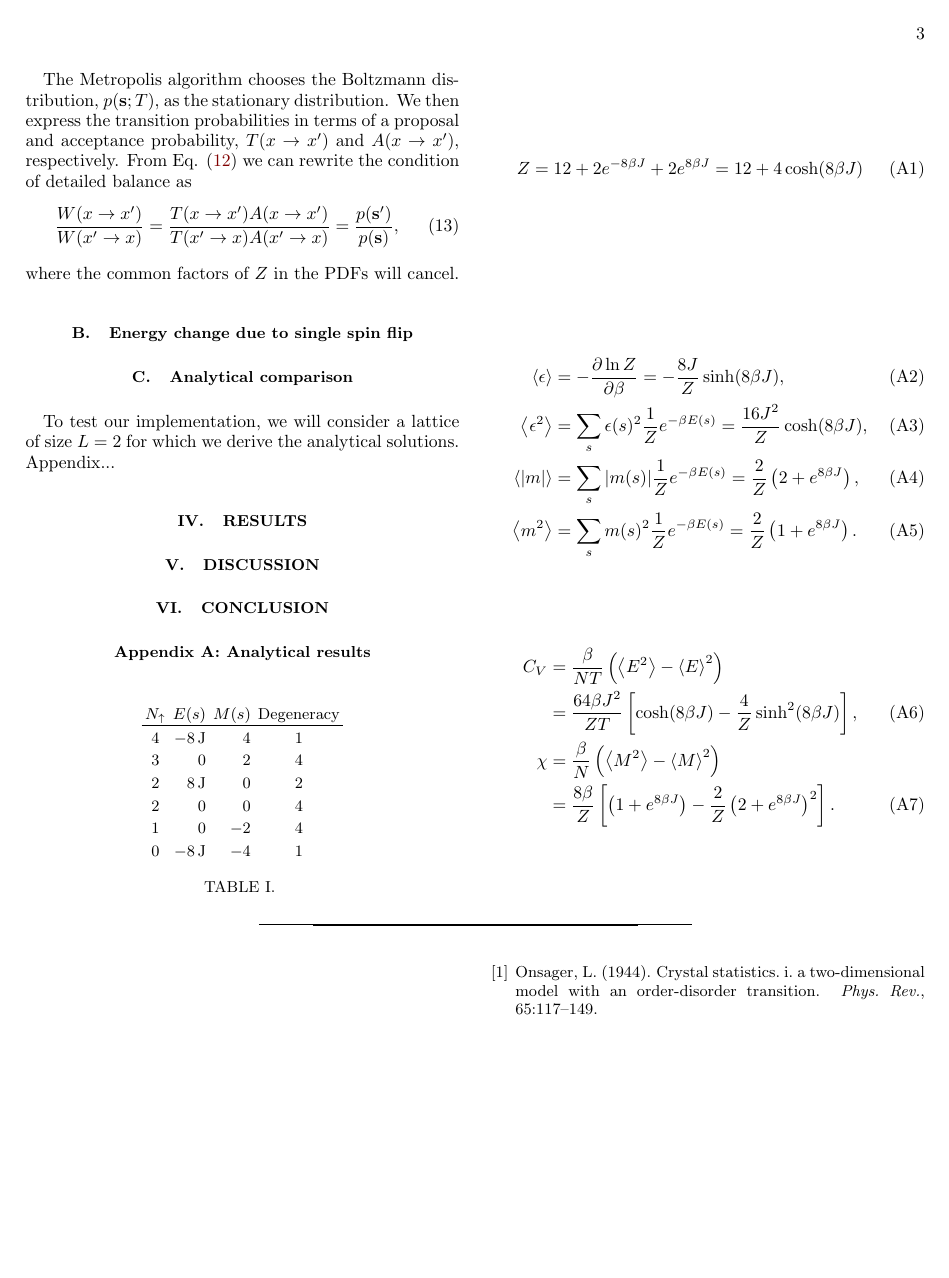
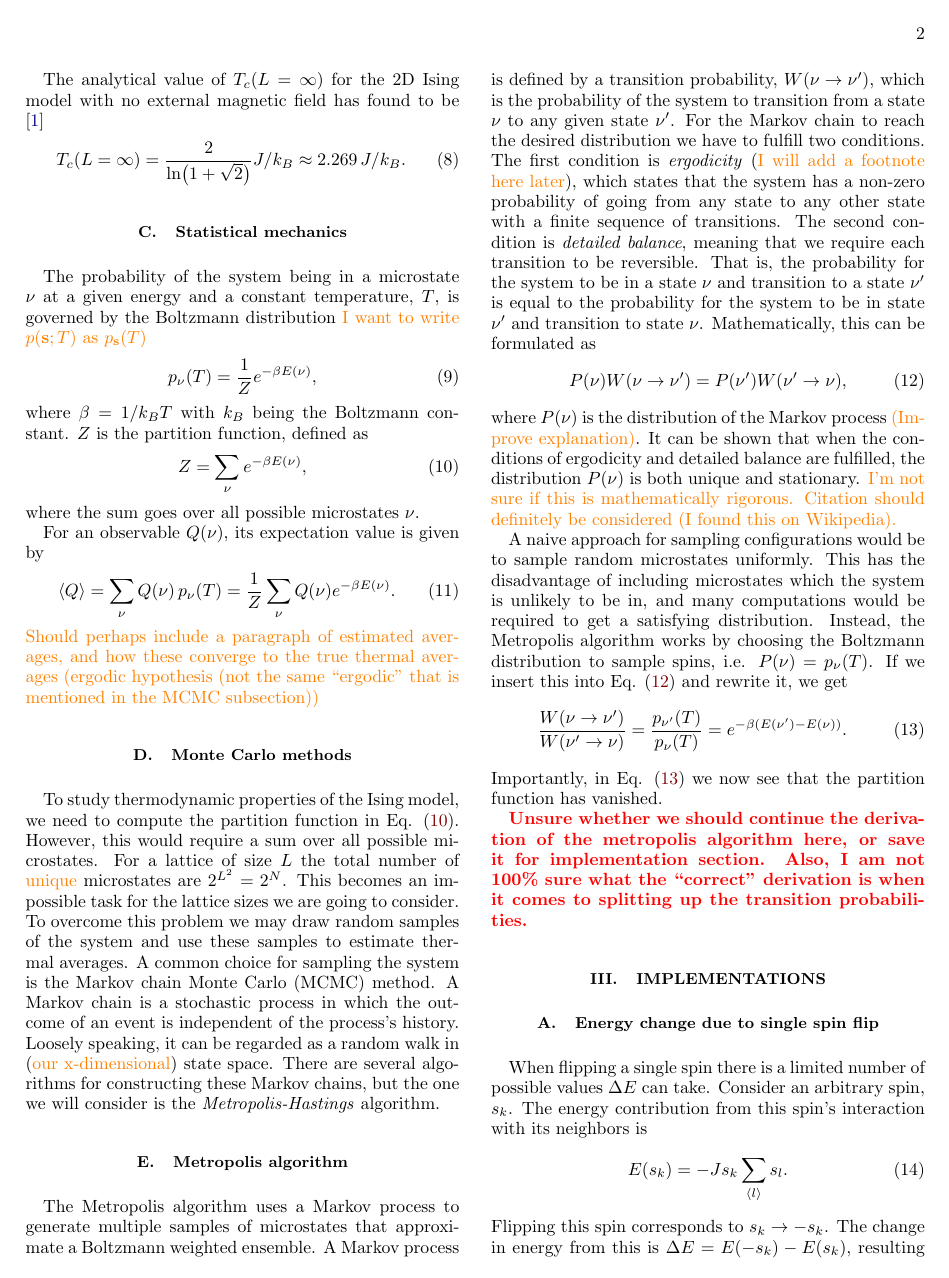
Before and after one commit to Vikenes/FYS4150, a LaTeX paper (project4/latex/project4.tex, which reads project4/latex/methods.tex): page 3 of 3 before the commit and page 2 of 3 after it. Compiled offline with pdfLaTeX.

Commit message:
wrote report

```diff
--- a/project4/latex/methods.tex
+++ b/project4/latex/methods.tex
@@ -57,6 +57,23 @@ For an observable $Q(\nu)$, its expectation value is given by
 
 
 \subsection{Monte Carlo methods} \label{subsec_theory:MC_methods}
-\alert{I will continue on the MC and metropolis theory later... In need to review with a fresh set of eyes. I started out being too ``abstract'', and it eventually became a mess. I think the outline of the explanation should be different, and will elaborate on that later.}
+
+To study thermodynamic properties of the Ising model, we need to compute the partition function in Eq. \eqref{eq:partition_function}. However, this would require a sum over all possible microstates. For a lattice of size $L$ the total number of \Vetle{unique} microstates are $2^{L^2}=2^N$. This becomes an impossible task for the lattice sizes we are going to consider. To overcome this problem we may draw random samples of the system and use these samples to estimate thermal averages. A common choice for sampling the system is the Markov chain Monte Carlo (MCMC) method. A Markov chain is a stochastic process in which the outcome of an event is independent of the process's history. Loosely speaking, it can be regarded as a random walk in (\Vetle{our x-dimensional}) state space. There are several algorithms for constructing these Markov chains, but the one we will consider is the \textit{Metropolis-Hastings} algorithm.
+
+\subsection{Metropolis algorithm} \label{subsec_theory:metropolis_algorithm}
+The Metropolis algorithm uses a Markov process to generate multiple samples of microstates that approximate a Boltzmann weighted ensemble. A Markov process is defined by a transition probability, $W(\nu \to \nu')$, which is the probability of the system to transition from a state $\nu$ to any given state $\nu'$. For the Markov chain to reach the desired distribution we have to fulfill two conditions.  The first condition is \textit{ergodicity} (\Vetle{I will add a footnote here later}), which states that the system has a non-zero probability of going from any state to any other state with a finite sequence of transitions. The second condition is \textit{detailed balance}, meaning that we require each transition to be reversible. That is, the probability for the system to be in a state $\nu$ and transition to a state $\nu'$ is equal to the probability for the system to be in state $\nu'$ and transition to state $\nu$. Mathematically, this can be formulated as
+\begin{equation}
+    P(\nu)W(\nu\to \nu') = P(\nu') W(\nu'\to \nu), \label{eq:detailed_balance}
+\end{equation}
+where $P(\nu)$ is the distribution of the Markov process \Vetle{(Improve explanation)}. It can be shown that when the conditions of ergodicity and detailed balance are fulfilled, the distribution $P(\nu)$ is both unique and stationary. \Vetle{I'm not sure if this is mathematically rigorous. Citation should definitely be considered (I found this on Wikipedia).}
+
+A naive approach for sampling configurations would be to sample random microstates uniformly. This has the disadvantage of including microstates which the system is unlikely to be in, and many computations would be required to get a satisfying distribution. Instead, the Metropolis algorithm works by choosing the Boltzmann distribution to sample spins, i.e. $P(\nu)=p_\nu(T)$. If we insert this into Eq. \eqref{eq:detailed_balance} and rewrite it, we get
+\begin{equation}\label{eq:detailed_balance_ratio}
+    \frac{W(\nu\to \nu')}{W(\nu'\to \nu)} = \frac{p_{\nu'}(T)}{p_\nu(T)} = e^{-\beta(E(\nu')-E(\nu))}.
+\end{equation}
+Importantly, in Eq. \eqref{eq:detailed_balance_ratio} we now see that the partition function has vanished.
+
+\alert{Unsure whether we should continue the derivation of the metropolis algorithm here, or save it for implementation section. Also, I am not 100\% sure what the ``correct'' derivation is when it comes to splitting up the transition probabilities.}
 
 
+\section{Implementations}\label{sec:implementations}
@@ -82 +82,8 @@ When we sample \Vetle{spins} of the Ising model, a naive approach is to sample s
 
+\subsection{Energy change due to single spin flip}\label{subsec_implementations:de_from_single_flip}
+When flipping a single spin there is a limited number of possible values $\Delta E$ can take. Consider an arbitrary spin, $s_k$. The energy contribution from this spin's interaction with its neighbors is
+\begin{equation}\label{eq:single_spin_energy}
+    E(s_k) = -J s_k \sum_{\langle l \rangle} s_l.
+\end{equation}
+Flipping this spin corresponds to $s_k\to -s_k$. The change in energy from this is $\Delta E=E(-s_k)-E(s_k)$, resulting in the following expression:
+\begin{equation}\label{eq:DeltaE_from_single_spin_flip}
@@ -84,0 +94 @@ When we sample \Vetle{spins} of the Ising model, a naive approach is to sample s
+\end{equation}
@@ -85,8 +99,3 @@ When we sample \Vetle{spins} of the Ising model, a naive approach is to sample s
 
-The Metropolis algorithm chooses the Boltzmann distribution, $p(\vec{s};T)$, as the stationary distribution. We then express the transition probabilities in terms of a proposal and acceptance probability, $T(x\to x')$ and $A(x\to x')$, respectively. From Eq. \eqref{eq:detailed_balance} we can rewrite the condition of detailed balance as
-\begin{equation}
-    \frac{W(x\to x')}{W(x'\to x)} = \frac{T(x\to x') A(x\to x')}{T(x' \to x) A(x'\to x)} = \frac{p(\vec{s'})}{p(\vec{s})},
-\end{equation}
-where the common factors of $Z$ in the PDFs will cancel.
+\subsection{Metropolis algorithm}\label{subsec_implementations:metropolis}
 
-\subsection{Energy change due to single spin flip}\label{subsec_methods:de_from_single_flip}
```
Also changed, not shown: project4/latex/methods.tex (50 more changed lines).
